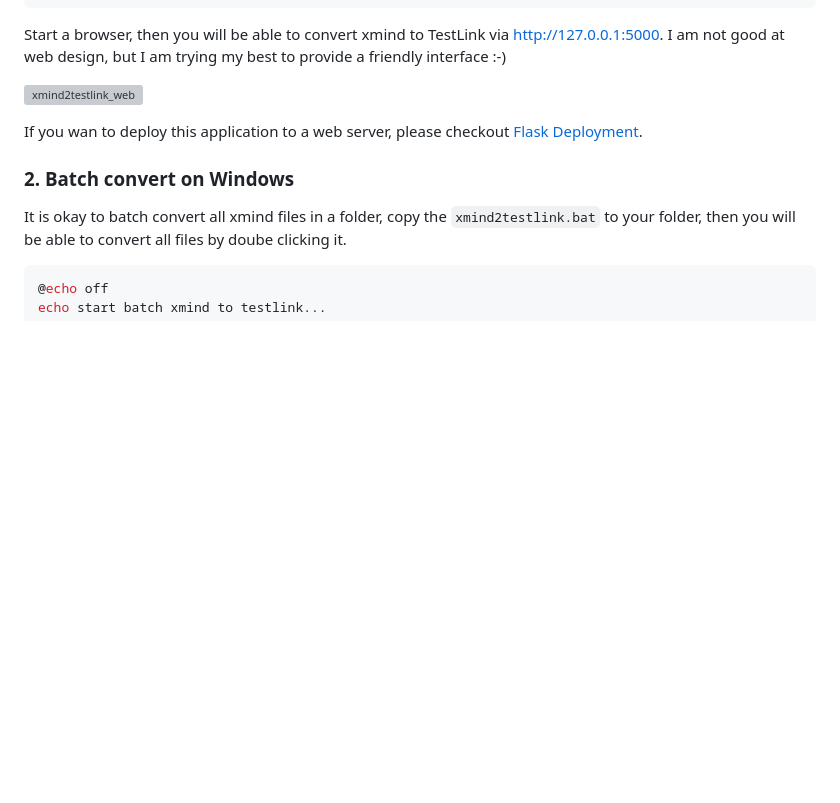
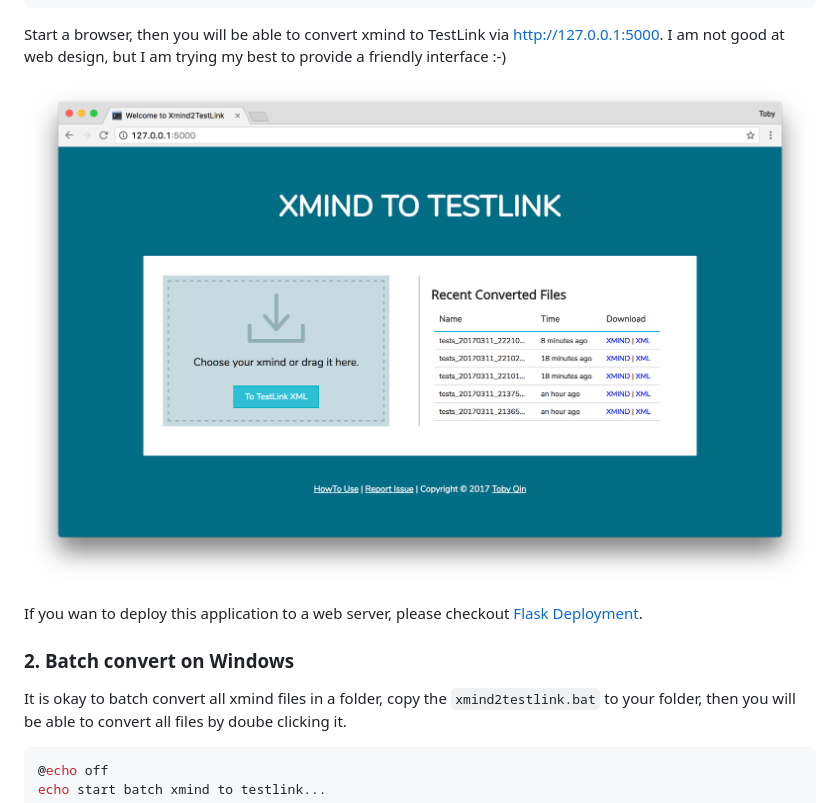
Before and after one commit to tobyqin/xmind2testlink, a Markdown page: README.md, the part around the change. Rendered like a GitHub page; pictures changed too: doc/xmind2testlink_web.png (added); blank space fills up the shorter version; grey boxes are pictures that could not be loaded.

Commit message:
add missing file.

```diff
--- a/README.md
+++ b/README.md
@@ -95,7 +95,7 @@ python application.py
 
 Start a browser, then you will be able to convert xmind to TestLink via http://127.0.0.1:5000. I am not good at web design, but I am trying my best to provide a friendly interface :-)
 
-![xmind2testlink_web](/Users/tobyqin/src/xmind2testlink/doc/xmind2testlink_web.png)
+![xmind2testlink_web](doc/xmind2testlink_web.png)
 
 If you wan to deploy this application to a web server, please checkout [Flask Deployment](http://flask.pocoo.org/docs/0.12/deploying/#deployment).
 
```
